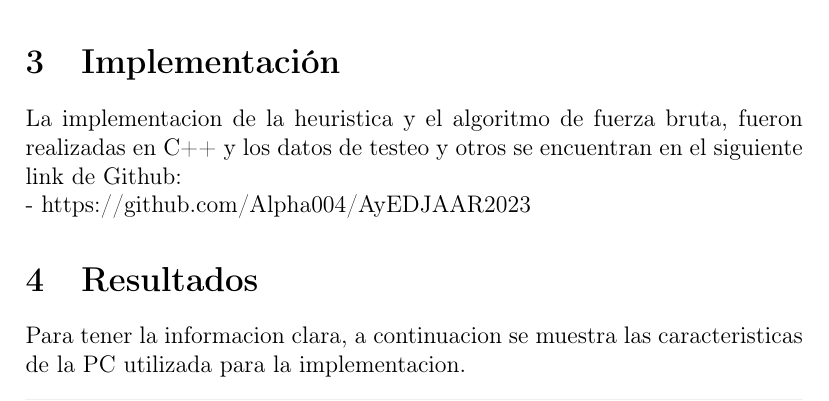
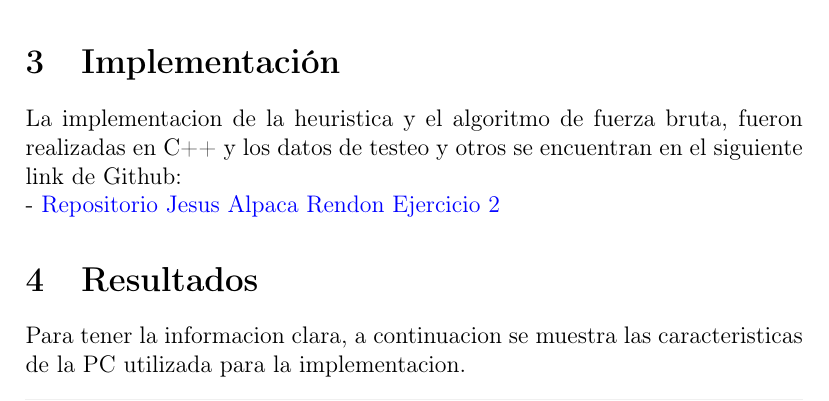
Before and after one commit to Alpha004/AyEDJAAR2023, a LaTeX document (Ejercicio_2/Informe/Informe_Ejercicio_2.tex): part of page 5 of 9, cut so that both start at the same text. Compiled offline with pdfLaTeX.

Commit message:
(update) updated Github's repository link

```diff
--- a/Ejercicio_2/Informe/Informe_Ejercicio_2.tex
+++ b/Ejercicio_2/Informe/Informe_Ejercicio_2.tex
@@ -10,6 +10,15 @@
 \usepackage{xcolor}
 \usepackage{booktabs} % For better table lines
 \usepackage{appendix} % For appendices
+\usepackage{hyperref}
+\hypersetup{
+    colorlinks=true,
+    linkcolor=blue,
+    filecolor=magenta,
+    urlcolor=blue,
+    pdftitle={Overleaf Example},
+    pdfpagemode=FullScreen,
+    }
 
 \parindent 0px
 
@@ -143,7 +153,7 @@ De esta forma obtenemos el camino Hamiltoniano mas optimo segun esta heuristica.
 La implementacion de la heuristica y el algoritmo de fuerza bruta, fueron realizadas en C++ y los datos de testeo y otros
 se encuentran en el siguiente link de Github:
 
-- https://github.com/Alpha004/AyEDJAAR2023
+- \href{https://github.com/Alpha004/AyEDJAAR2023/tree/main/Ejercicio_2}{Repositorio Jesus Alpaca Rendon Ejercicio 2}
 
 \section{Resultados}
 
```
Also changed, not shown: Ejercicio_2/Informe/Informe_Ejercicio_2.pdf, Ejercicio_2/Informe/Informe_Ejercicio_2.tex (3 more changed lines).
